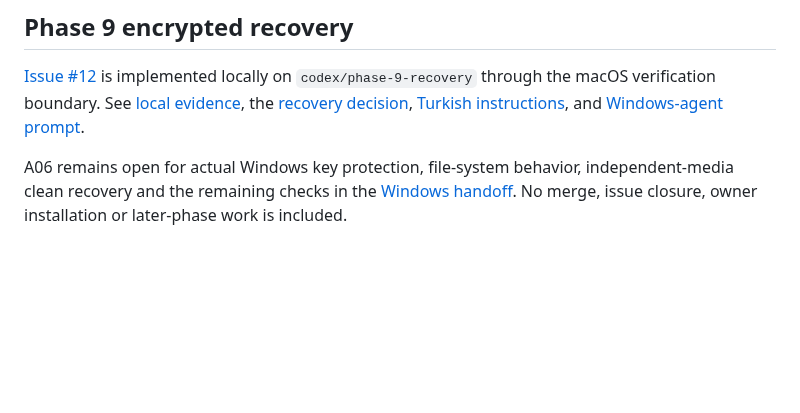
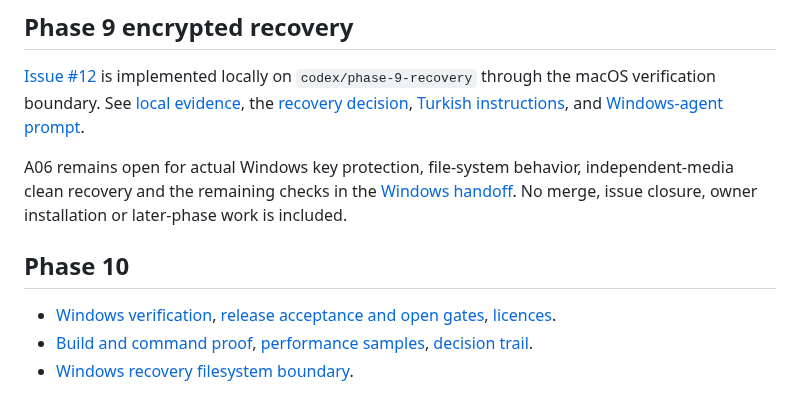
Before and after one commit to AlesSystems/esmer-market-analytics, a Markdown page: docs/evidence/index.md, the part around the change. GitHub-like rendering; blank space fills up the shorter version.

Commit message:
docs(release): bind Windows preview evidence and reveal blockers

```diff
--- a/docs/evidence/index.md
+++ b/docs/evidence/index.md
@@ -97,3 +97,9 @@ The 25,000-document synthetic monthly calculation took 49–59 seconds, so D18/A
 [Issue #12](https://github.com/AlesSystems/esmer-market-analytics/issues/12) is implemented locally on `codex/phase-9-recovery` through the macOS verification boundary. See [local evidence](phase-9-local.md), the [recovery decision](../decisions/phase-9-recovery.md), [Turkish instructions](../operations/recovery-tr.md), and [Windows-agent prompt](../operations/windows-phase-9-prompt.md).
 
 A06 remains open for actual Windows key protection, file-system behavior, independent-media clean recovery and the remaining checks in the [Windows handoff](../operations/windows-phase-9-handoff.md). No merge, issue closure, owner installation or later-phase work is included.
+
+## Phase 10
+
+- [Windows verification](windows-acceptance.md), [release acceptance and open gates](release-acceptance.md), [licences](licences.md).
+- [Build and command proof](phase-10-proof.json), [performance samples](phase-10-performance.json), [decision trail](phase-10-decisions.tsv).
+- [Windows recovery filesystem boundary](phase-10-windows-recovery-files.md).
```
Also changed, not shown: docs/evidence/licences.md (added, +33 -0 lines), docs/evidence/release-acceptance.md (added, +51 -0 lines), docs/evidence/windows-acceptance.md (added, +39 -0 lines), docs/operations/install-tr.md (+3 -3 lines), docs/operations/known-limitations-tr.md (added, +15 -0 lines), docs/operations/reveal-tr.md (added, +13 -0 lines), docs/evidence/phase-10-monthly.png (added), 5 other files.
